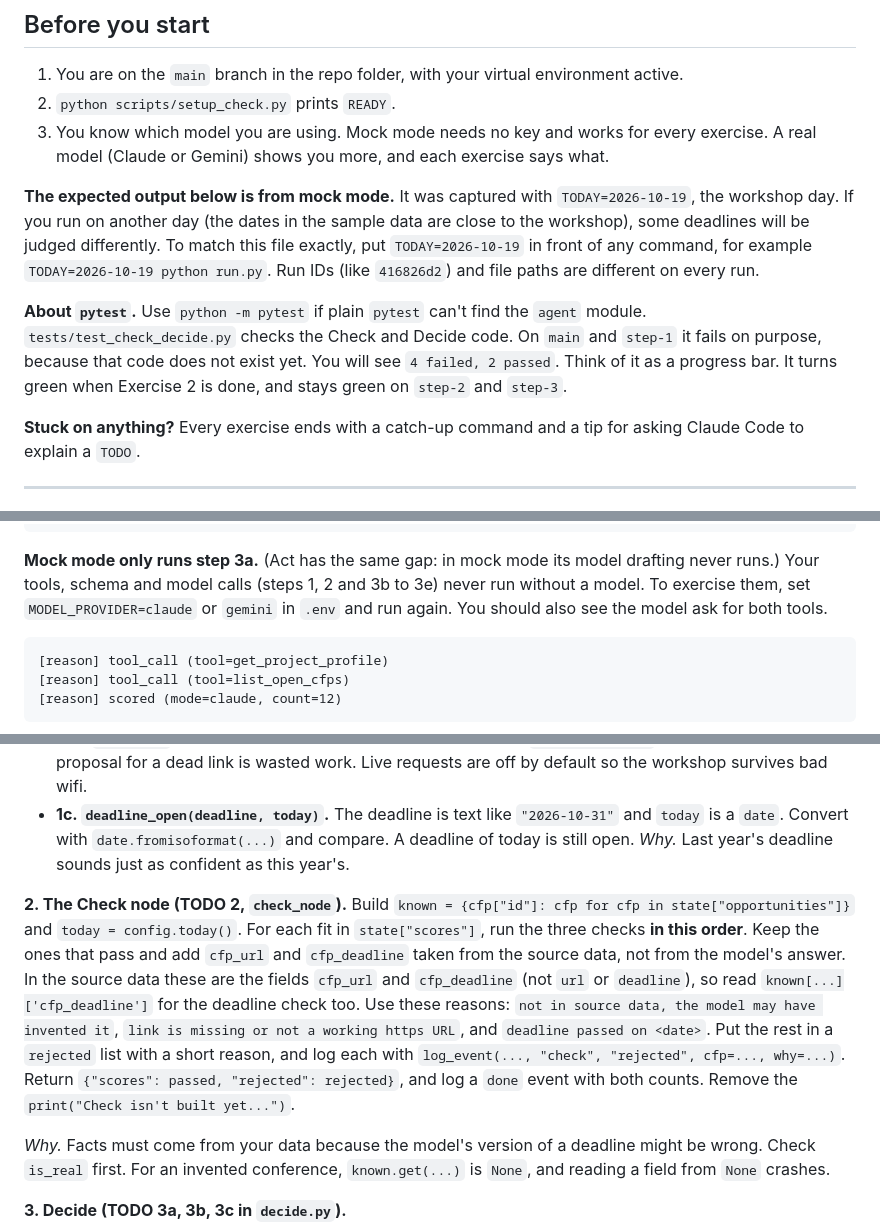
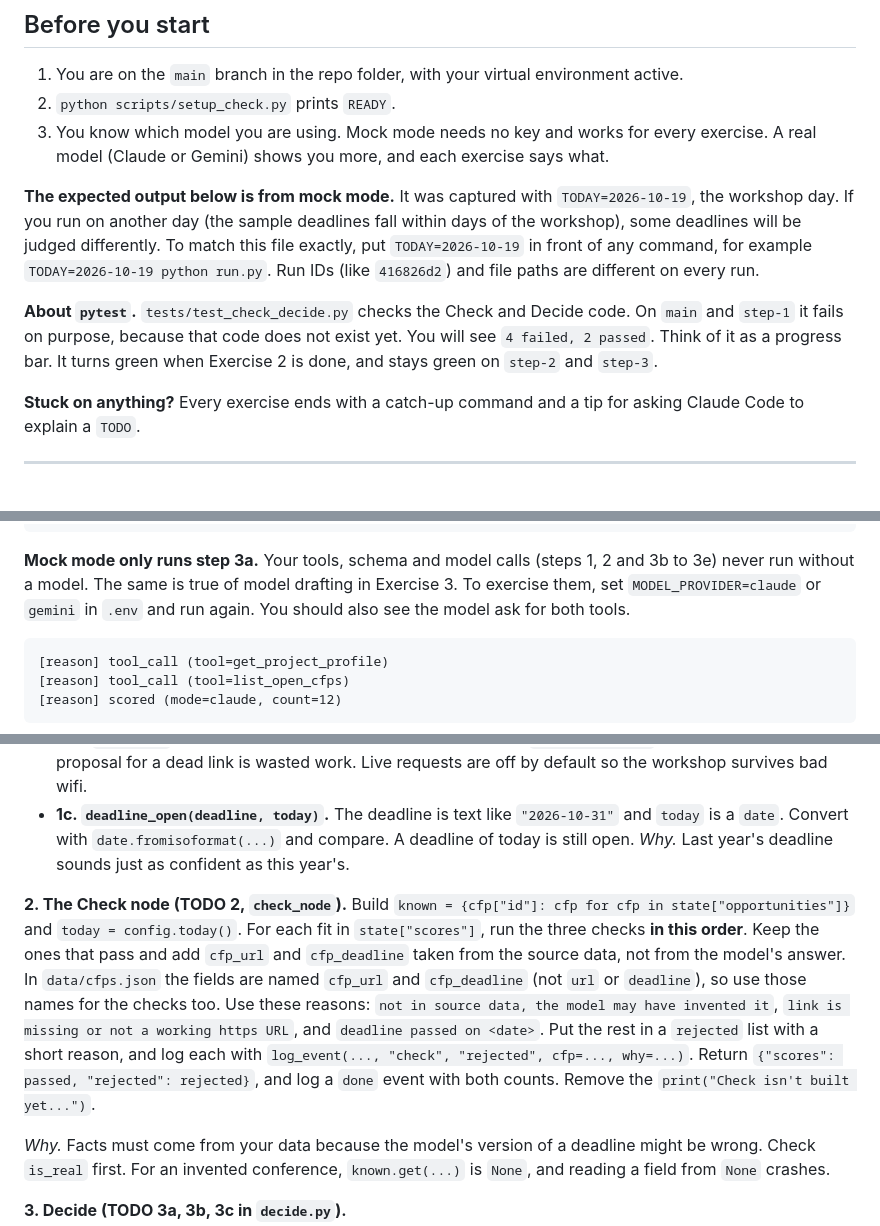
Before and after one commit to daphnecharles/zero-to-running-agent, a Markdown page: EXERCISES.md, 3 parts joined by grey strips. Drawn GitHub-style.

Commit message:
Tidy wording from PR self-review
Co-Authored-By: Claude Sonnet 5.5 <noreply@anthropic.com>

````diff
--- a/EXERCISES.md
+++ b/EXERCISES.md
@@ -18,9 +18,9 @@ You are not meant to finish every step perfectly. If the timer runs out, use the
 2. `python scripts/setup_check.py` prints `READY`.
 3. You know which model you are using. Mock mode needs no key and works for every exercise. A real model (Claude or Gemini) shows you more, and each exercise says what.
 
-**The expected output below is from mock mode.** It was captured with `TODAY=2026-10-19`, the workshop day. If you run on another day (the dates in the sample data are close to the workshop), some deadlines will be judged differently. To match this file exactly, put `TODAY=2026-10-19` in front of any command, for example `TODAY=2026-10-19 python run.py`. Run IDs (like `416826d2`) and file paths are different on every run.
+**The expected output below is from mock mode.** It was captured with `TODAY=2026-10-19`, the workshop day. If you run on another day (the sample deadlines fall within days of the workshop), some deadlines will be judged differently. To match this file exactly, put `TODAY=2026-10-19` in front of any command, for example `TODAY=2026-10-19 python run.py`. Run IDs (like `416826d2`) and file paths are different on every run.
 
-**About `pytest`.** Use `python -m pytest` if plain `pytest` can't find the `agent` module. `tests/test_check_decide.py` checks the Check and Decide code. On `main` and `step-1` it fails on purpose, because that code does not exist yet. You will see `4 failed, 2 passed`. Think of it as a progress bar. It turns green when Exercise 2 is done, and stays green on `step-2` and `step-3`.
+**About `pytest`.** `tests/test_check_decide.py` checks the Check and Decide code. On `main` and `step-1` it fails on purpose, because that code does not exist yet. You will see `4 failed, 2 passed`. Think of it as a progress bar. It turns green when Exercise 2 is done, and stays green on `step-2` and `step-3`.
 
 **Stuck on anything?** Every exercise ends with a catch-up command and a tip for asking Claude Code to explain a `TODO`.
 
@@ -127,7 +127,7 @@ Ranked opportunities
 Run 416826d2 done. Logs are in logs/runs.jsonl
 ```
 
-**Mock mode only runs step 3a.** (Act has the same gap: in mock mode its model drafting never runs.) Your tools, schema and model calls (steps 1, 2 and 3b to 3e) never run without a model. To exercise them, set `MODEL_PROVIDER=claude` or `gemini` in `.env` and run again. You should also see the model ask for both tools.
+**Mock mode only runs step 3a.** Your tools, schema and model calls (steps 1, 2 and 3b to 3e) never run without a model. The same is true of model drafting in Exercise 3. To exercise them, set `MODEL_PROVIDER=claude` or `gemini` in `.env` and run again. You should also see the model ask for both tools.
 
 ```text
 [reason] tool_call (tool=get_project_profile)
@@ -195,7 +195,7 @@ With a real model, the model decides whether it needs the tool. You can nudge it
 - **1c. `deadline_open(deadline, today)`.** The deadline is text like `"2026-10-31"` and `today` is a `date`. Convert with `date.fromisoformat(...)` and compare. A deadline of today is still open. *Why.* Last year's deadline sounds just as confident as this year's.
 
 **2. The Check node (TODO 2, `check_node`).**
-Build `known = {cfp["id"]: cfp for cfp in state["opportunities"]}` and `today = config.today()`. For each fit in `state["scores"]`, run the three checks **in this order**. Keep the ones that pass and add `cfp_url` and `cfp_deadline` taken from the source data, not from the model's answer. In the source data these are the fields `cfp_url` and `cfp_deadline` (not `url` or `deadline`), so read `known[...]['cfp_deadline']` for the deadline check too. Use these reasons: `not in source data, the model may have invented it`, `link is missing or not a working https URL`, and `deadline passed on <date>`. Put the rest in a `rejected` list with a short reason, and log each with `log_event(..., "check", "rejected", cfp=..., why=...)`. Return `{"scores": passed, "rejected": rejected}`, and log a `done` event with both counts. Remove the `print("Check isn't built yet...")`.
+Build `known = {cfp["id"]: cfp for cfp in state["opportunities"]}` and `today = config.today()`. For each fit in `state["scores"]`, run the three checks **in this order**. Keep the ones that pass and add `cfp_url` and `cfp_deadline` taken from the source data, not from the model's answer. In `data/cfps.json` the fields are named `cfp_url` and `cfp_deadline` (not `url` or `deadline`), so use those names for the checks too. Use these reasons: `not in source data, the model may have invented it`, `link is missing or not a working https URL`, and `deadline passed on <date>`. Put the rest in a `rejected` list with a short reason, and log each with `log_event(..., "check", "rejected", cfp=..., why=...)`. Return `{"scores": passed, "rejected": rejected}`, and log a `done` event with both counts. Remove the `print("Check isn't built yet...")`.
 
 *Why.* Facts must come from your data because the model's version of a deadline might be wrong. Check `is_real` first. For an invented conference, `known.get(...)` is `None`, and reading a field from `None` crashes.
 
````
Also changed, not shown: README.md (+2 -1 lines).
